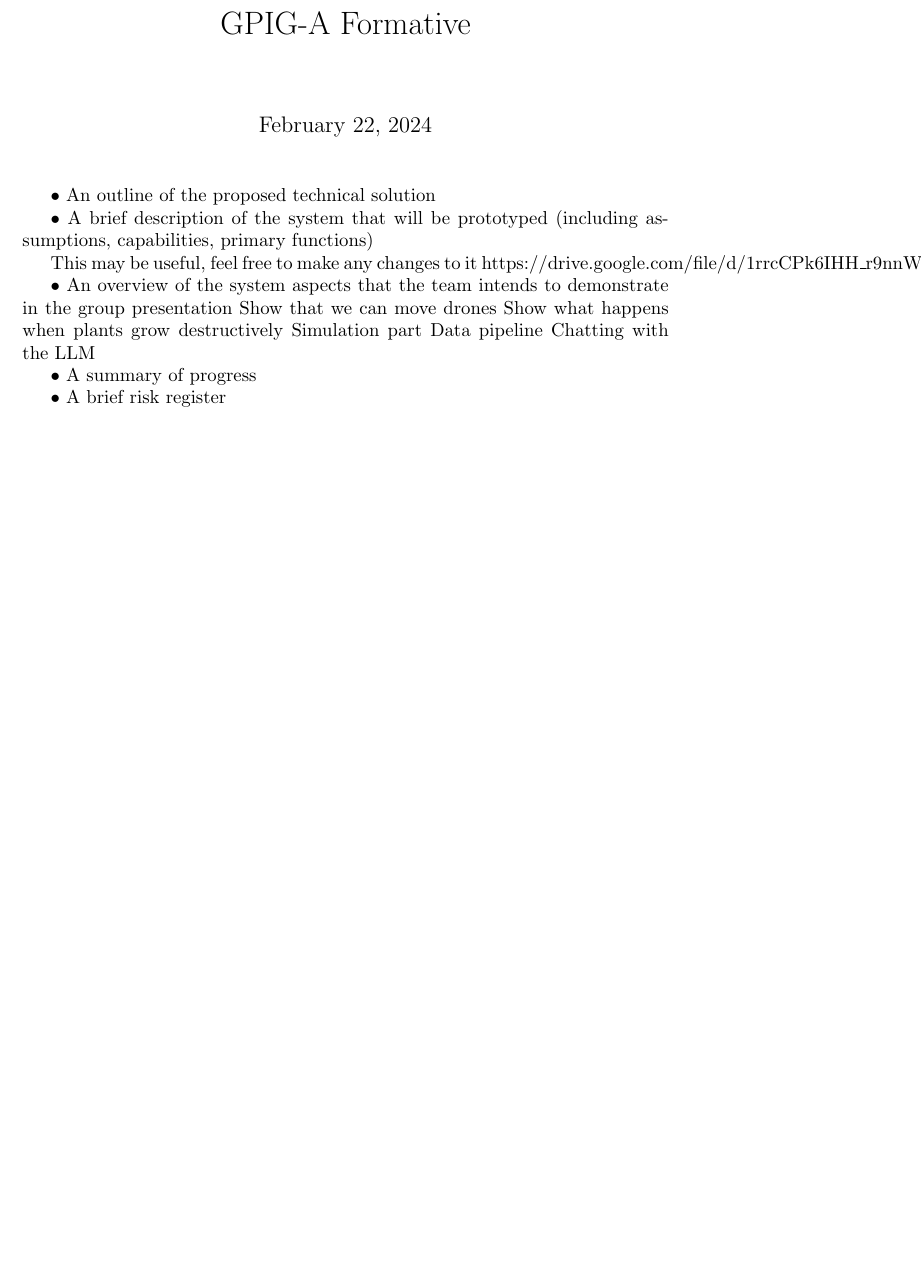
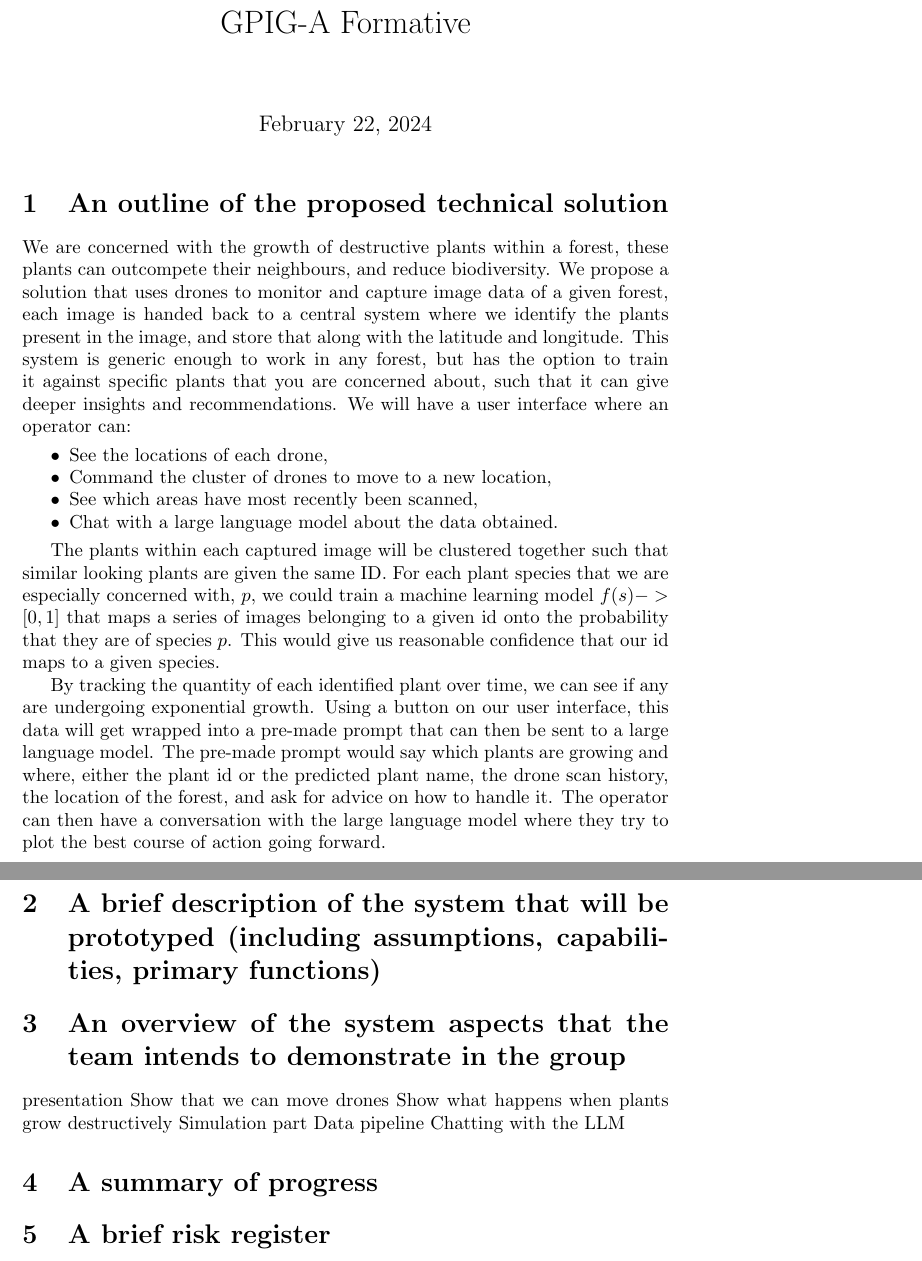
Before and after one commit to 2023-gpig-a/formative, a LaTeX document (main.tex): part of the page before the commit and two parts of pages 1 and 2 of 2 after it, the two joined at a grey line, cut so that both start at the same text, the shorter picture padded with empty space. Compiled offline with pdfLaTeX.

Commit message:
Started section 1

```diff
--- a/main.tex
+++ b/main.tex
@@ -5,16 +8,36 @@
 \begin{document}
 \maketitle
 
-• An outline of the proposed technical solution
+\section{An outline of the proposed technical solution}
+
+We are concerned with the growth of destructive plants within a forest, these plants can outcompete their neighbours, and reduce biodiversity.
+We propose a solution that uses drones to monitor and capture image data of a given forest, each image is handed back to a central system where we identify the plants present in the image, and store that along with the latitude and longitude.
+This system is generic enough to work in any forest, but has the option to train it against specific plants that you are concerned about, such that it can give deeper insights and recommendations.
+We will have a user interface where an operator can:
+\begin{itemize}[noitemsep,topsep=3pt]
+\item See the locations of each drone,
+\item Command the cluster of drones to move to a new location,
+\item See which areas have most recently been scanned,
+\item Chat with a large language model about the data obtained.
+\end{itemize}
 
 
-• A brief description of the system that will be prototyped (including assumptions, capabilities, primary functions)
+The plants within each captured image will be clustered together such that similar looking plants are given the same ID.
+For each plant species that we are especially concerned with, $p$, we could train a machine learning model $f(s) -> [0,1]$ that maps a series of images belonging to a given id onto the probability that they are of species $p$.
+This would give us reasonable confidence that our id maps to a given species.
 
-This may be useful, feel free to make any changes to it
-https://drive.google.com/file/d/1rrcCPk6IHH\_r9nnWkSZob\_ErjyV\_0b2X/view?usp=sharing
+By tracking the quantity of each identified plant over time, we can see if any are undergoing exponential growth.
+Using a button on our user interface, this data will get wrapped into a pre-made prompt that can then be sent to a large language model.
+The pre-made prompt would say which plants are growing and where, either the plant id or the predicted plant name, the drone scan history, the location of the forest, and ask for advice on how to handle it.
+The operator can then have a conversation with the large language model where they try to plot the best course of action going forward.
 
 
-• An overview of the system aspects that the team intends to demonstrate in the group
+\section{A brief description of the system that will be prototyped (including assumptions, capabilities, primary functions)}
+
+
+
+
+\section{An overview of the system aspects that the team intends to demonstrate in the group}
 presentation
     Show that we can move drones
     Show what happens when plants grow destructively
@@ -23,9 +46,9 @@ presentation
     Chatting with the LLM
 
 
-• A summary of progress
+\section{A summary of progress}
 
 
-• A brief risk register
+\section{A brief risk register}
 
 \end{document}
```
Also changed, not shown: main.pdf (added), main.tex (3 more changed lines).
